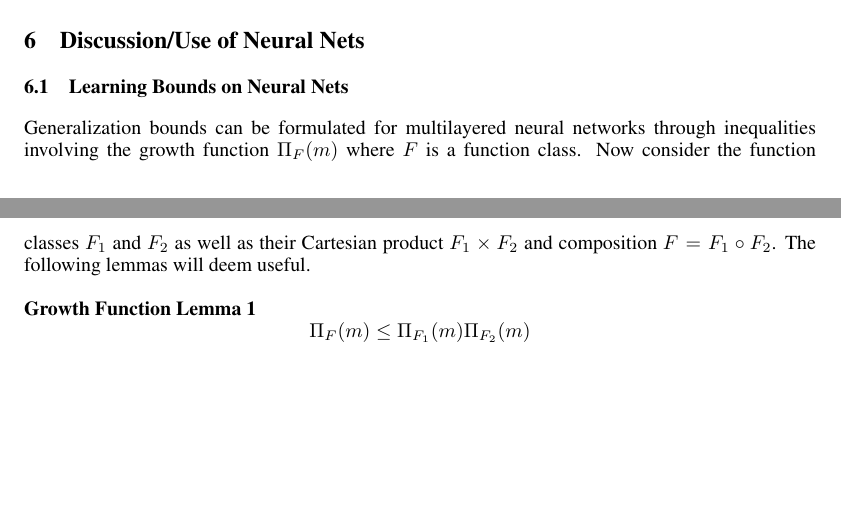
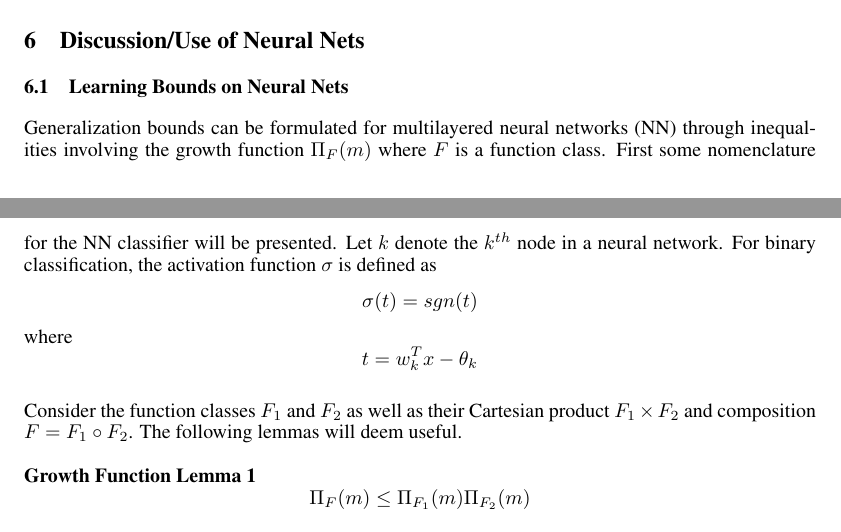
Before and after one commit to msheckells/sml_project, a LaTeX document (MLResearchDocument.tex): two parts of pages 4 and 5 of 6, joined at a grey line, cut so that both start at the same text, the shorter picture padded with empty space. Compiled offline with pdfLaTeX.

Commit message:
Added a bit more to the NN section

```diff
--- a/MLResearchDocument.tex
+++ b/MLResearchDocument.tex
@@ -168,7 +168,16 @@ In addition to continous state representations, real robots benefit from a conti
 
 \section{Discussion/Use of Neural Nets}
 \subsection{Learning Bounds on Neural Nets}
-Generalization bounds can be formulated for multilayered neural networks through inequalities involving the growth function $\Pi_F(m)$ where $F$ is a function class. Now consider the function classes $F_1$ and $F_2$ as well as their Cartesian product $F_1 \times F_2$ and composition $F = F_1 \circ F_2$. The following lemmas will deem useful.
+Generalization bounds can be formulated for multilayered neural networks (NN) through inequalities involving the growth function $\Pi_F(m)$ where $F$ is a function class. First some nomenclature for the NN classifier will be presented. Let $k$ denote the $k^{th}$ node in a neural network. For binary classification, the activation function $\sigma$ is defined as
+$$
+\sigma(t) = sgn(t)
+$$
+where
+$$
+t = w_k^Tx - \theta_k
+$$
+\\
+ Consider the function classes $F_1$ and $F_2$ as well as their Cartesian product $F_1 \times F_2$ and composition $F = F_1 \circ F_2$. The following lemmas will deem useful.
 \\
 \\
 \textbf{Growth Function Lemma 1}
```
